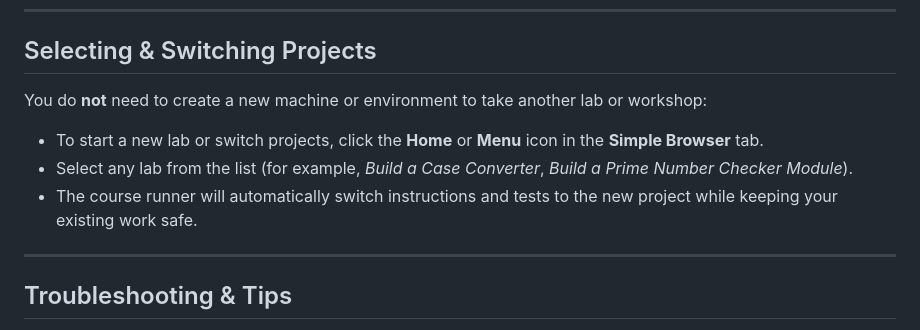
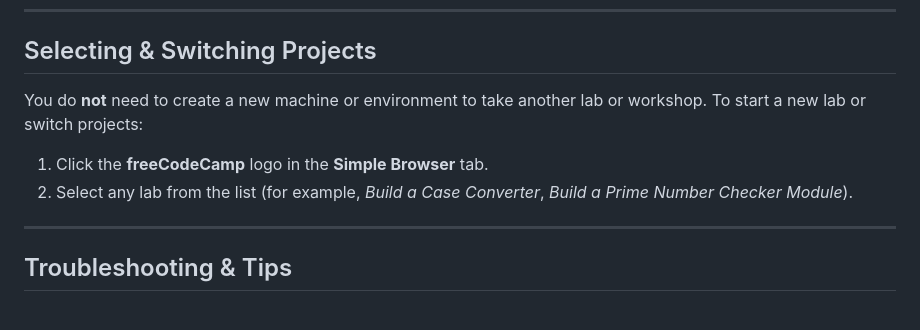
Before and after one commit to freeCodeCamp/back-end-development-and-apis, a Markdown page: README.md, the part around the change. Rendered like a GitHub page.

Commit message:
Apply suggestions from code review
Co-authored-by: Shaun Hamilton <shauhami020@gmail.com>
Signed-off-by: Kolade Chris <65571316+Ksound22@users.noreply.github.com>

```diff
--- a/README.md
+++ b/README.md
@@ -16,11 +16,10 @@ Whether you are using **GitHub Codespaces**, **Ona**, or a **Local Dev Container
 
 ## Selecting & Switching Projects
 
-You do **not** need to create a new machine or environment to take another lab or workshop:
+You do **not** need to create a new machine or environment to take another lab or workshop. To start a new lab or switch projects:
 
-* To start a new lab or switch projects, click the **Home** or **Menu** icon in the **Simple Browser** tab.
-* Select any lab from the list (for example, *Build a Case Converter*, *Build a Prime Number Checker Module*).
-* The course runner will automatically switch instructions and tests to the new project while keeping your existing work safe.
+1. Click the **freeCodeCamp** logo in the **Simple Browser** tab.
+2. Select any lab from the list (for example, *Build a Case Converter*, *Build a Prime Number Checker Module*).
 
 ---
 
```
